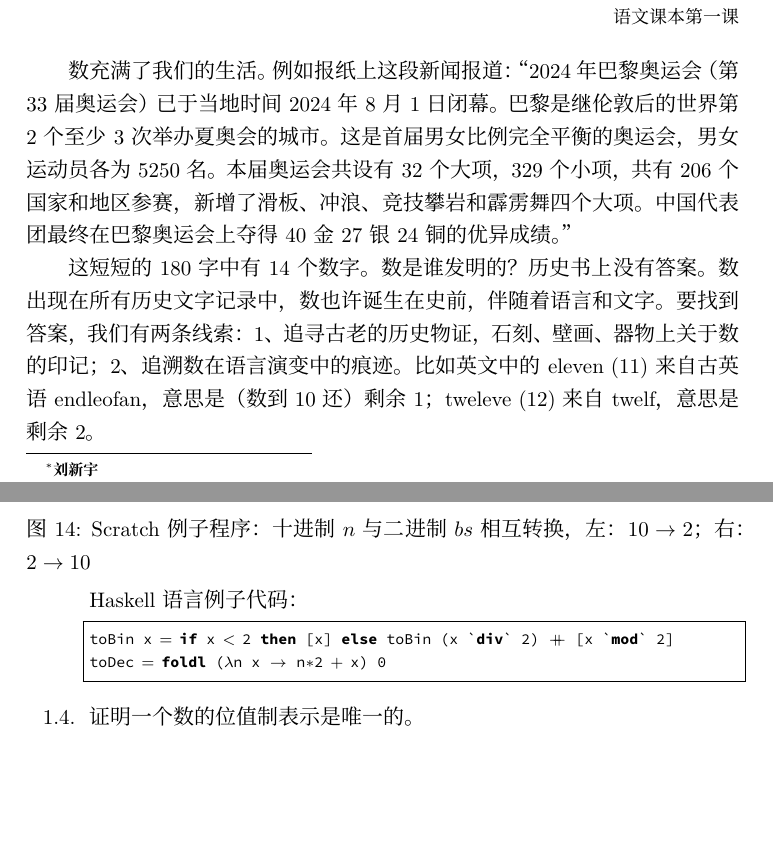
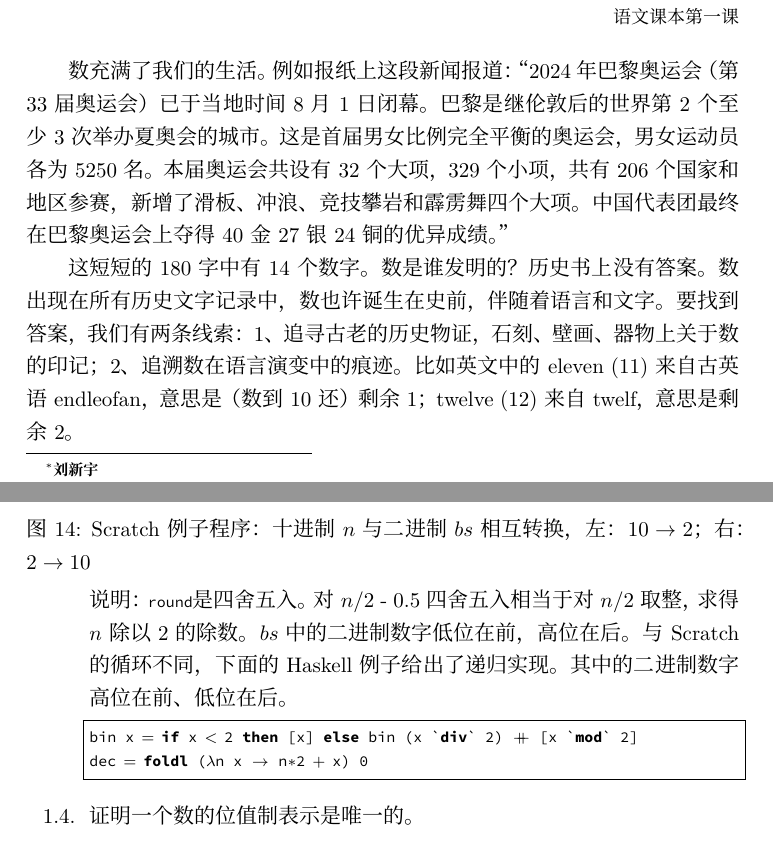
Before and after one commit to liuxinyu95/amathtour, a LaTeX document (numeral/numeral-zh-cn.tex): two parts of pages 1 and 19 of 21, joined at a grey line, cut so that both start at the same text, the shorter picture padded with empty space. Compiled offline with XeLaTeX; a missing font is replaced by an installed copy or a similar font.

Commit message:
Editorial work

```diff
--- a/numeral/numeral-zh-cn.tex
+++ b/numeral/numeral-zh-cn.tex
@@ -37,9 +37,9 @@
 天地分上下，日月照今古。}{部编小学一年级\\
 语文课本第一课}
 
-数充满了我们的生活。例如报纸上这段新闻报道：“2024年巴黎奥运会（第33届奥运会）已于当地时间2024年8月1日闭幕。巴黎是继伦敦后的世界第2个至少3次举办夏奥会的城市。这是首届男女比例完全平衡的奥运会，男女运动员各为5250名。本届奥运会共设有32个大项，329个小项，共有206个国家和地区参赛，新增了滑板、冲浪、竞技攀岩和霹雳舞四个大项。中国代表团最终在巴黎奥运会上夺得40金27银24铜的优异成绩。”
+数充满了我们的生活。例如报纸上这段新闻报道：“2024年巴黎奥运会（第33届奥运会）已于当地时间8月1日闭幕。巴黎是继伦敦后的世界第2个至少3次举办夏奥会的城市。这是首届男女比例完全平衡的奥运会，男女运动员各为5250名。本届奥运会共设有32个大项，329个小项，共有206个国家和地区参赛，新增了滑板、冲浪、竞技攀岩和霹雳舞四个大项。中国代表团最终在巴黎奥运会上夺得40金27银24铜的优异成绩。”
 
-这短短的180字中有14个数字。数是谁发明的？历史书上没有答案。数出现在所有历史文字记录中，数也许诞生在史前，伴随着语言和文字。要找到答案，我们有两条线索：1、追寻古老的历史物证，石刻、壁画、器物上关于数的印记；2、追溯数在语言演变中的痕迹。比如英文中的eleven (11)来自古英语endleofan，意思是（数到10还）剩余1；tweleve (12)来自twelf，意思是剩余2。
+这短短的180字中有14个数字。数是谁发明的？历史书上没有答案。数出现在所有历史文字记录中，数也许诞生在史前，伴随着语言和文字。要找到答案，我们有两条线索：1、追寻古老的历史物证，石刻、壁画、器物上关于数的印记；2、追溯数在语言演变中的痕迹。比如英文中的eleven (11)来自古英语endleofan，意思是（数到10还）剩余1；twelve (12)来自twelf，意思是剩余2。
 
 \section{罗塞塔石碑}
 \index{罗塞塔石碑}
@@ -446,10 +446,11 @@ n = a_m b^m + a_{m-1} b^{m-1} + \cdots + a_a b + a_0
  \label{fig:bin-dec-scratch}
 \end{center}
 
-Haskell语言例子代码：
+说明：\lstinline|round|是四舍五入。对$n/2$ - 0.5四舍五入相当于对$n/2$取整，求得$n$除以2的除数。$bs$中的二进制数字低位在前，高位在后。与Scratch的循环不同，下面的Haskell例子给出了递归实现。其中的二进制数字高位在前、低位在后。
+
 \begin{Haskell}[frame=single]
-toBin x = if x < 2 then [x] else toBin (x `div` 2) ++ [x `mod` 2]
-toDec = foldl (\n x -> n*2 + x) 0
+bin x = if x < 2 then [x] else bin (x `div` 2) ++ [x `mod` 2]
+dec = foldl (\n x -> n*2 + x) 0
 \end{Haskell}
 }
 
```
Also changed, not shown: README.md.
